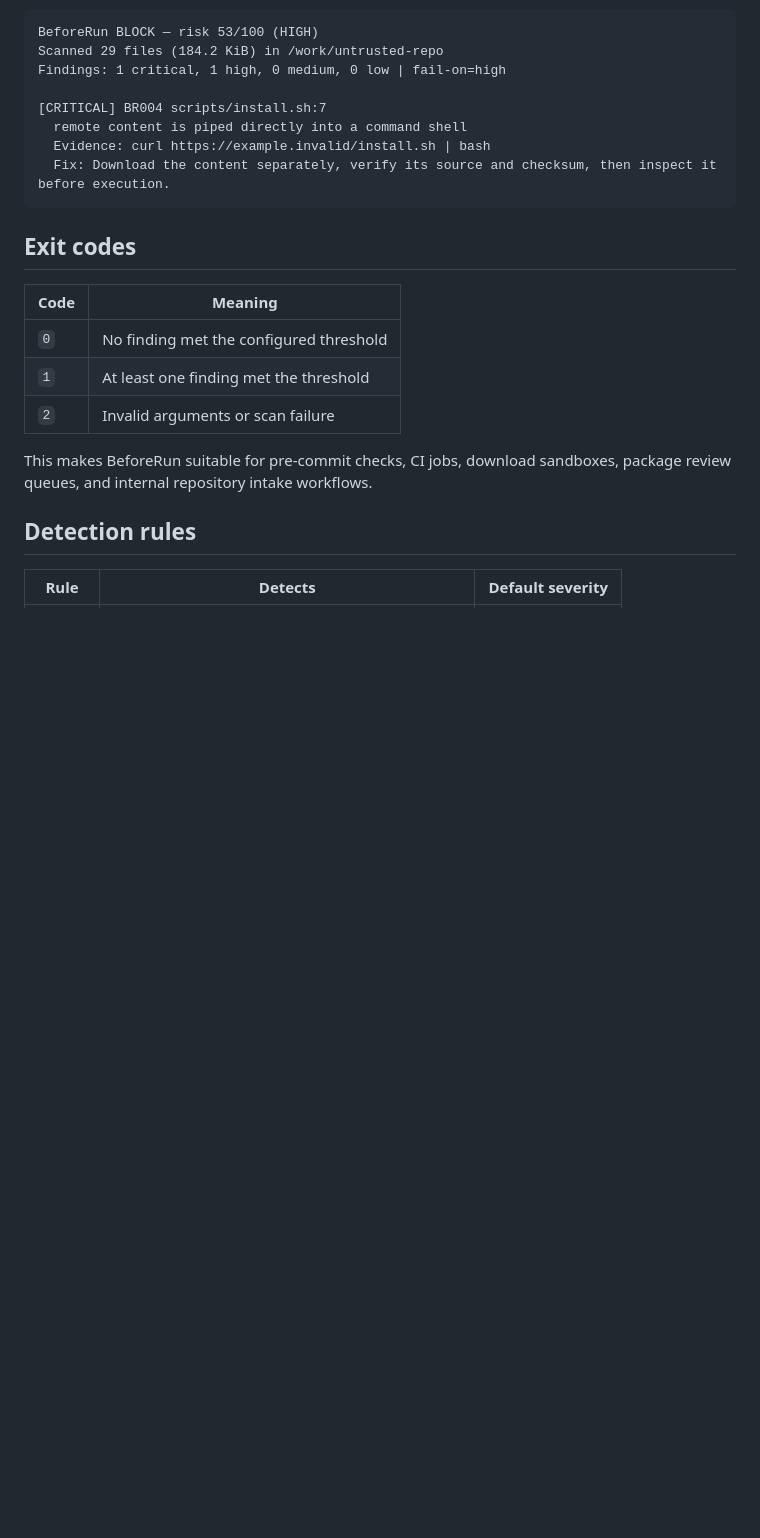
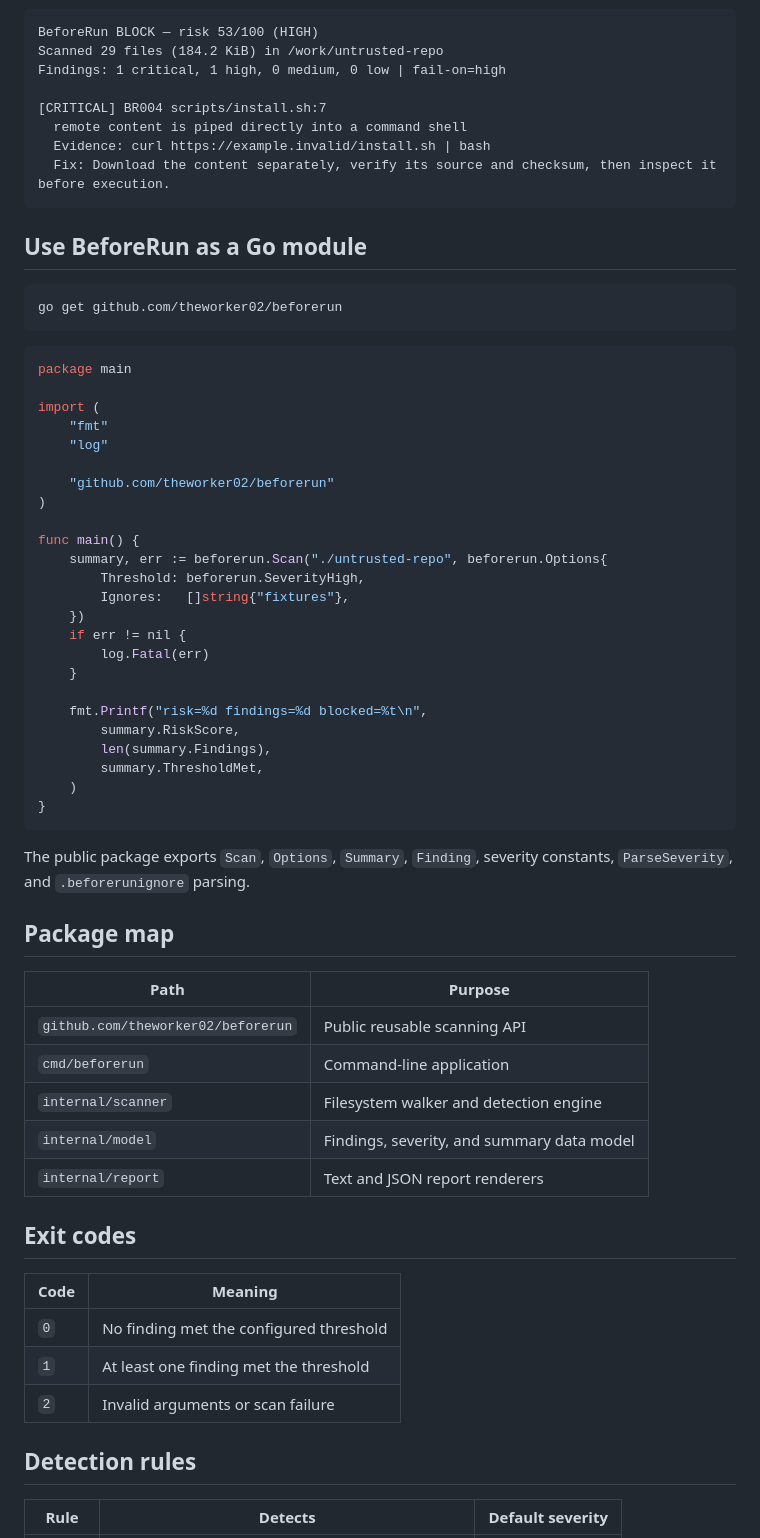
Before and after one commit to theworker02/beforerun, a Markdown page: README.md, the part around one of its changes. Rendered like a GitHub page; blank space fills up the shorter version.

````diff
--- a/README.md
+++ b/README.md
@@ -61,6 +77,51 @@ Findings: 1 critical, 1 high, 0 medium, 0 low | fail-on=high
   Fix: Download the content separately, verify its source and checksum, then inspect it before execution.
 ```
 
+## Use BeforeRun as a Go module
+
+```bash
+go get github.com/theworker02/beforerun
+```
+
+```go
+package main
+
+import (
+    "fmt"
+    "log"
+
+    "github.com/theworker02/beforerun"
+)
+
+func main() {
+    summary, err := beforerun.Scan("./untrusted-repo", beforerun.Options{
+        Threshold: beforerun.SeverityHigh,
+        Ignores:   []string{"fixtures"},
+    })
+    if err != nil {
+        log.Fatal(err)
+    }
+
+    fmt.Printf("risk=%d findings=%d blocked=%t\n",
+        summary.RiskScore,
+        len(summary.Findings),
+        summary.ThresholdMet,
+    )
+}
+```
+
+The public package exports `Scan`, `Options`, `Summary`, `Finding`, severity constants, `ParseSeverity`, and `.beforerunignore` parsing.
+
+## Package map
+
+| Path | Purpose |
+| --- | --- |
+| `github.com/theworker02/beforerun` | Public reusable scanning API |
+| `cmd/beforerun` | Command-line application |
+| `internal/scanner` | Filesystem walker and detection engine |
+| `internal/model` | Findings, severity, and summary data model |
+| `internal/report` | Text and JSON report renderers |
+
 ## Exit codes
 
 | Code | Meaning |
@@ -68,8 +129,6 @@ Findings: 1 critical, 1 high, 0 medium, 0 low | fail-on=high
 | `0` | No finding met the configured threshold |
 | `1` | At least one finding met the threshold |
 | `2` | Invalid arguments or scan failure |
-
-This makes BeforeRun suitable for pre-commit checks, CI jobs, download sandboxes, package review queues, and internal repository intake workflows.
 
 ## Detection rules
 
````
Also changed, not shown: other parts of README.md (+59 -25 lines).
